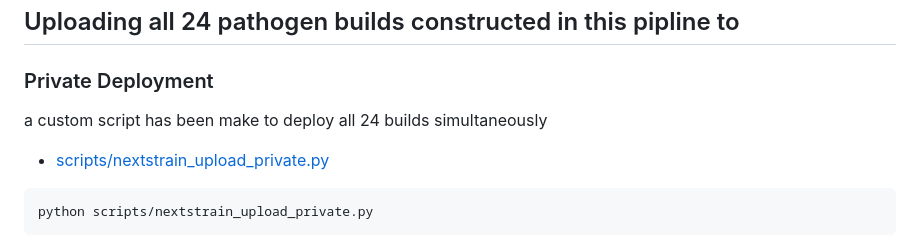
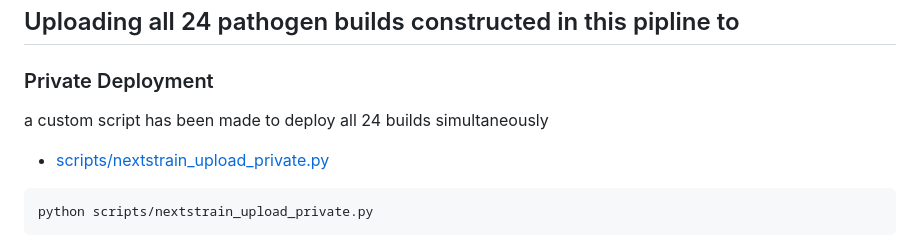
Before and after one commit to Pekosz-Lab/nextstrain, a Markdown page: README.md, the part around the change. Rendered like a GitHub page.

Commit message:
Update README.md
Co-authored-by: Copilot <175728472+Copilot@users.noreply.github.com>

````diff
--- a/README.md
+++ b/README.md
@@ -327,7 +327,7 @@ nextstrain login
 
 ### Private Deployment
 
-a custom script has been make to deploy all 24 builds simultaneously
+a custom script has been made to deploy all 24 builds simultaneously
 - [scripts/nextstrain_upload_private.py](scripts/nextstrain_upload_private.py)
 ```
 python scripts/nextstrain_upload_private.py
````
